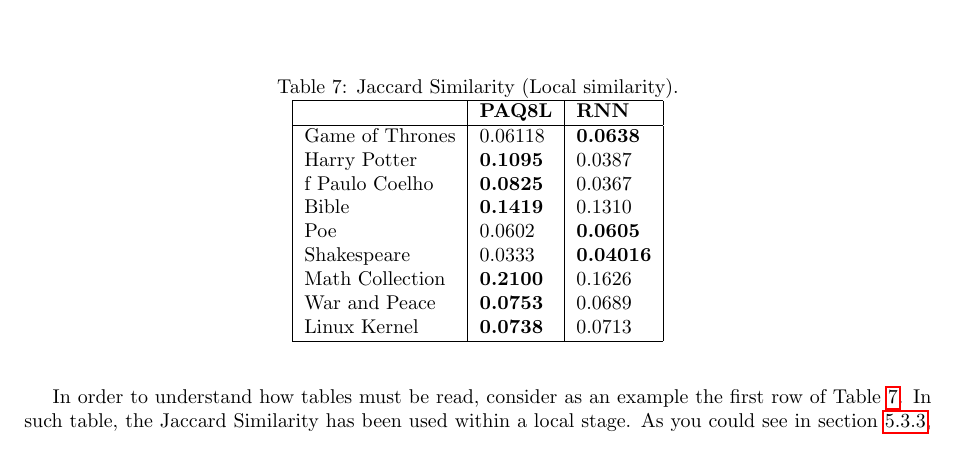
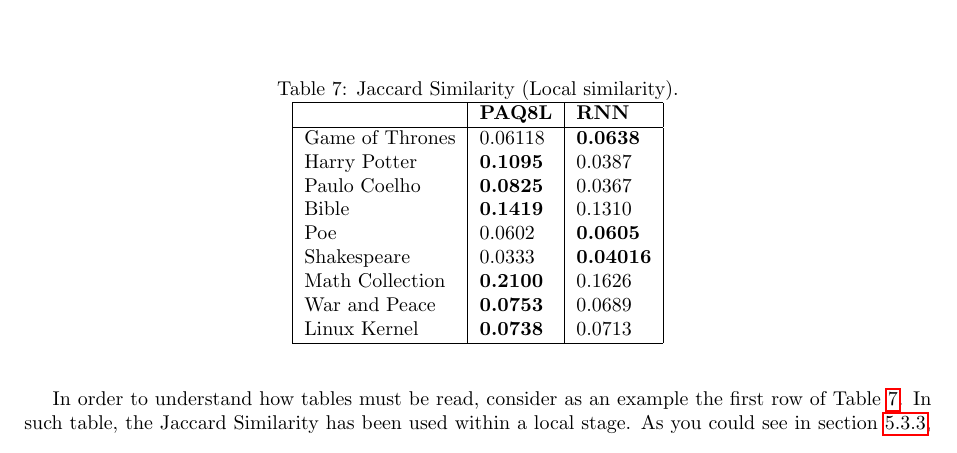
Before and after one commit to moncholo/paper, a LaTeX document (iberamia.tex): part of page 13 of 17, cut so that both start at the same text. Compiled offline with pdfLaTeX; the source files are stored in an older character set and shown here as Unicode.

Commit message:
Explicacion de tablas

```diff
--- a/iberamia.tex
+++ b/iberamia.tex
@@ -641,7 +641,7 @@ Tables \ref{tab:localchi}, \ref{tab:localtotal} and \ref{tab:localjaccard} show
 		\begin{tabular}{|l|l|l|}\hline
 			&\textbf{PAQ8L} & \textbf{RNN}\\ \hline
 			Game of Thrones & 0.06118 & \textbf{0.0638} \\
-			Harry Potter &  \textbf{0.1095} & 0.0387 \\f
+			Harry Potter &  \textbf{0.1095} & 0.0387 \\
 			Paulo Coelho &  \textbf{0.0825} & 0.0367 \\
 			Bible &  \textbf{0.1419} & 0.1310 \\
 			Poe & 	0.0602 & \textbf{0.0605} \\
```
